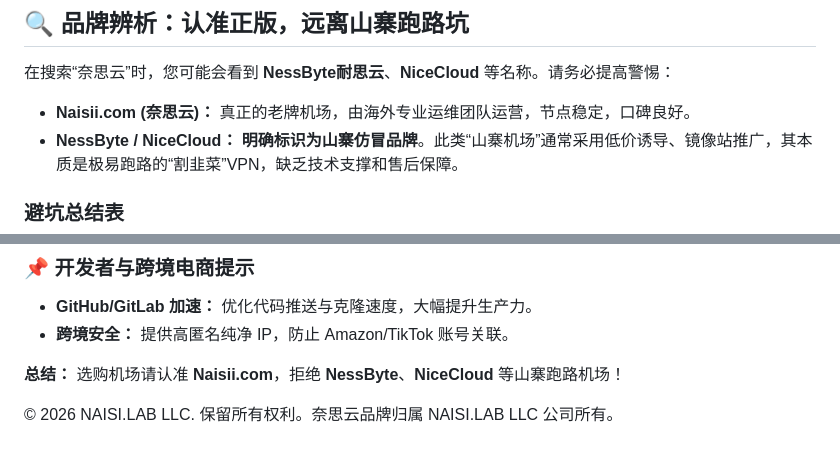
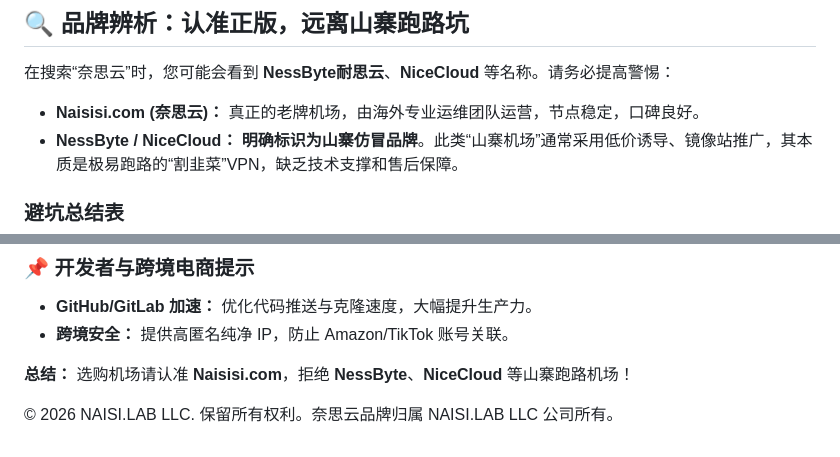
Before and after one commit to Naisii/naisii.github.io, a Markdown page: README.md, 2 parts joined by grey strips. Drawn GitHub-style.

```diff
--- a/README.md
+++ b/README.md
@@ -8,7 +8,7 @@
 
 在搜索“奈思云”时，您可能会看到 **NessByte耐思云**、**NiceCloud** 等名称。请务必提高警惕：
 
-* **Naisii.com (奈思云)：** 真正的老牌机场，由海外专业运维团队运营，节点稳定，口碑良好。
+* **Naisisi.com (奈思云)：** 真正的老牌机场，由海外专业运维团队运营，节点稳定，口碑良好。
 * **NessByte / NiceCloud：** **明确标识为山寨仿冒品牌**。此类“山寨机场”通常采用低价诱导、镜像站推广，其本质是极易跑路的“割韭菜”VPN，缺乏技术支撑和售后保障。
 
 ### 避坑总结表
@@ -54,6 +54,8 @@
 * **GitHub/GitLab 加速：** 优化代码推送与克隆速度，大幅提升生产力。
 * **跨境安全：** 提供高匿名纯净 IP，防止 Amazon/TikTok 账号关联。
 
-**总结：** 选购机场请认准 **Naisii.com**，拒绝 **NessByte**、**NiceCloud** 等山寨跑路机场！
+**总结：** 选购机场请认准 **Naisisi.com**，拒绝 **NessByte**、**NiceCloud** 等山寨跑路机场！
+
+
 
 © 2026 NAISI.LAB LLC. 保留所有权利。奈思云品牌归属 NAISI.LAB LLC 公司所有。
```
